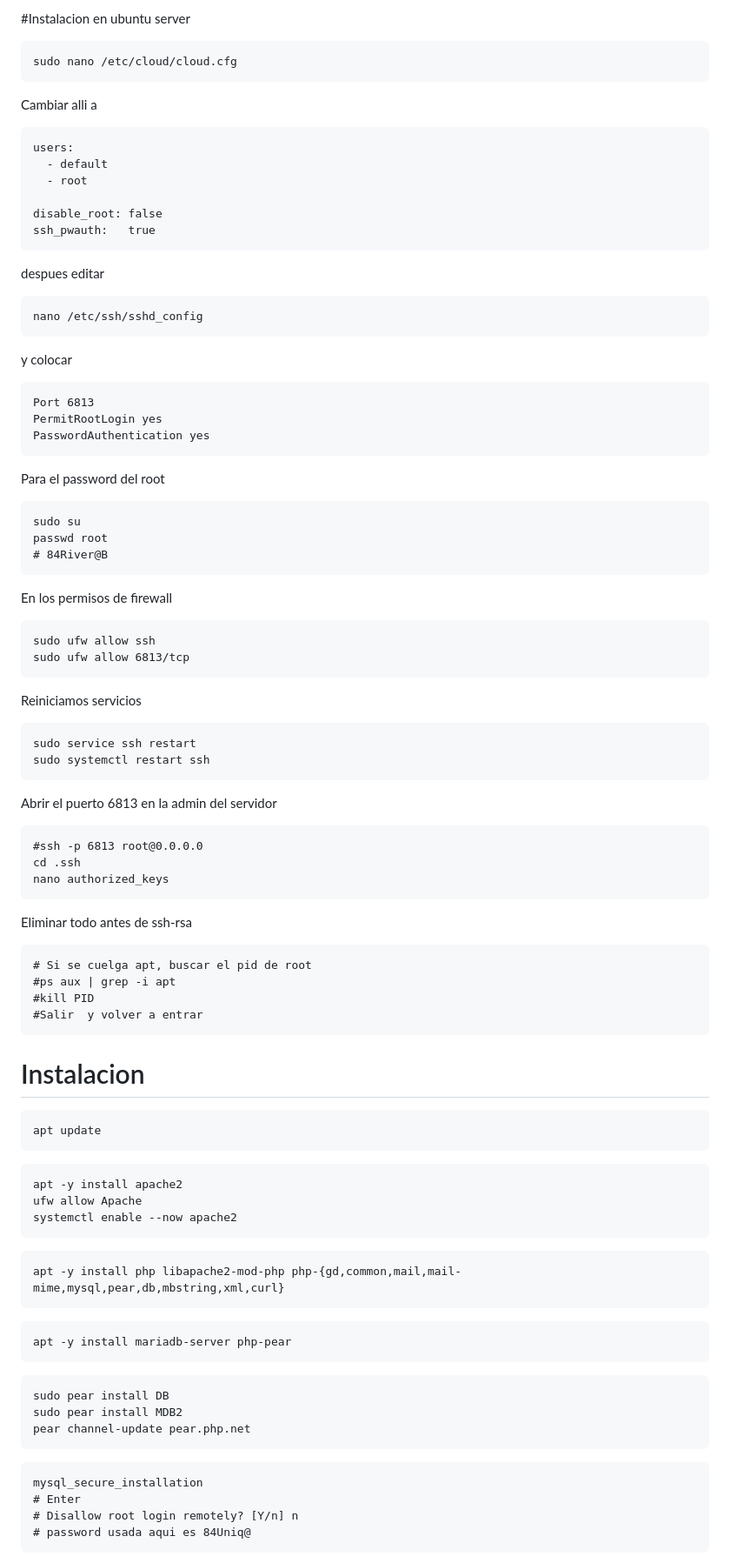
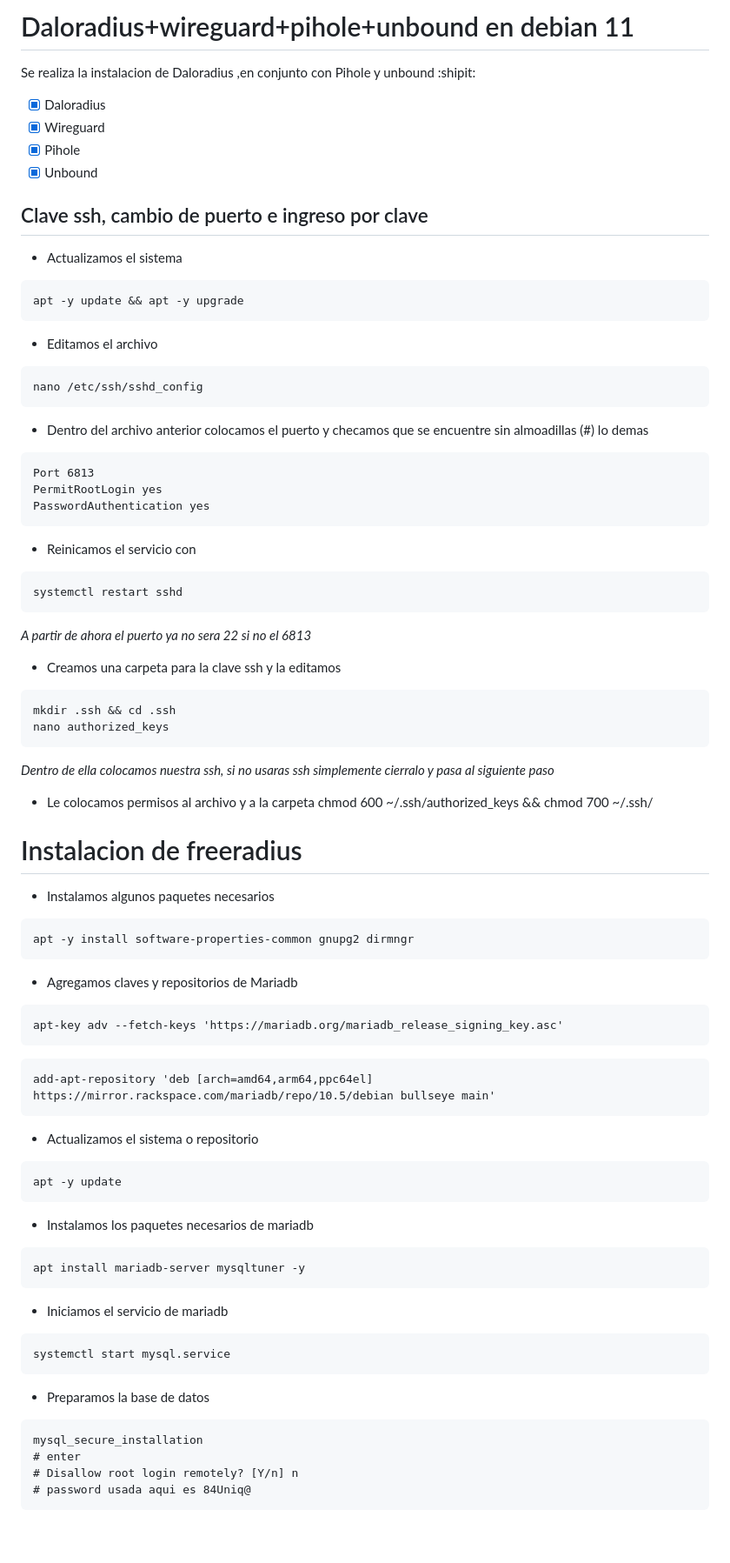
Before and after one commit to wirisp/Daloradius-Wireguard-Pihole-unbound, a Markdown page: readme.md, the part around one of its changes. Shown at 87% size. GitHub-like rendering; blank space fills up the shorter version.

````diff
--- a/readme.md
+++ b/readme.md
@@ -1,89 +1,67 @@
-#Instalacion en ubuntu server
+# Daloradius+wireguard+pihole+unbound en  debian 11
+Se realiza la instalacion de Daloradius ,en conjunto con Pihole y unbound :shipit:
+
+- [x] Daloradius
+- [x] Wireguard
+- [x] Pihole
+- [x] Unbound
+
+## Clave ssh, cambio de puerto e ingreso por clave
+- Actualizamos el sistema
 ```
-sudo nano /etc/cloud/cloud.cfg
+apt -y update && apt -y upgrade
 ```
-Cambiar alli a
-```
-users:
-  - default
-  - root
-
-disable_root: false
-ssh_pwauth:   true
-```
-
-despues editar
+- Editamos el archivo
 ```
 nano /etc/ssh/sshd_config
 ```
-
-y colocar
+- Dentro del archivo anterior colocamos el puerto y checamos que se encuentre sin almoadillas (#) lo demas
 ```
 Port 6813
 PermitRootLogin yes
 PasswordAuthentication yes
 ```
-
-Para el password del root
+- Reinicamos el servicio con
 ```
-sudo su
-passwd root
-# 84River@B
+systemctl restart sshd
 ```
-En los permisos de firewall
+_A partir de ahora el puerto ya no sera 22 si no el 6813_
+- Creamos una carpeta para la clave ssh y la editamos
 ```
-sudo ufw allow ssh
-sudo ufw allow 6813/tcp
-```
-
-Reiniciamos servicios
-```
-sudo service ssh restart
-sudo systemctl restart ssh
-```
-
-Abrir el puerto 6813 en la admin del servidor
-```
-#ssh -p 6813 root@0.0.0.0
-cd .ssh
+mkdir .ssh && cd .ssh
 nano authorized_keys
 ```
-
-Eliminar todo antes de ssh-rsa
+_Dentro de ella colocamos nuestra ssh, si no usaras ssh simplemente cierralo y pasa al siguiente paso_
+- Le colocamos permisos al archivo y a la carpeta
+chmod 600 ~/.ssh/authorized_keys && chmod 700 ~/.ssh/
+# Instalacion de freeradius
+- Instalamos algunos paquetes necesarios
 ```
-# Si se cuelga apt, buscar el pid de root
-#ps aux | grep -i apt
-#kill PID
-#Salir  y volver a entrar
+apt -y install software-properties-common gnupg2 dirmngr
 ```
-
-# Instalacion
+- Agregamos claves y repositorios de Mariadb
 ```
-apt update
+apt-key adv --fetch-keys 'https://mariadb.org/mariadb_release_signing_key.asc'
 ```
 ```
-apt -y install apache2
-ufw allow Apache
-systemctl enable --now apache2
+add-apt-repository 'deb [arch=amd64,arm64,ppc64el] https://mirror.rackspace.com/mariadb/repo/10.5/debian bullseye main'
 ```
-
+- Actualizamos el sistema o repositorio
 ```
-apt -y install php libapache2-mod-php php-{gd,common,mail,mail-mime,mysql,pear,db,mbstring,xml,curl}
+apt -y update
 ```
-
+- Instalamos los paquetes necesarios de mariadb
 ```
-apt -y install mariadb-server php-pear
+apt install mariadb-server mysqltuner -y
 ```
-
+- Iniciamos el servicio de mariadb
 ```
-sudo pear install DB
-sudo pear install MDB2
-pear channel-update pear.php.net
+systemctl start mysql.service
 ```
-
+- Preparamos la base de datos
 ```
 mysql_secure_installation
-# Enter
+# enter
 # Disallow root login remotely? [Y/n] n
 # password usada aqui es 84Uniq@
 ```
````
Also changed, not shown: other parts of readme.md (+243 -96 lines).
